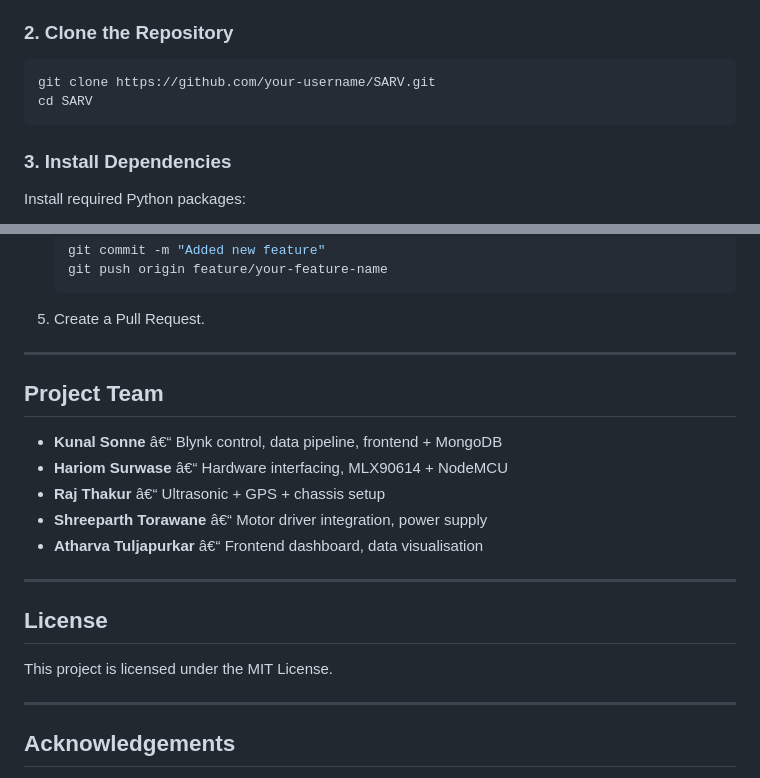
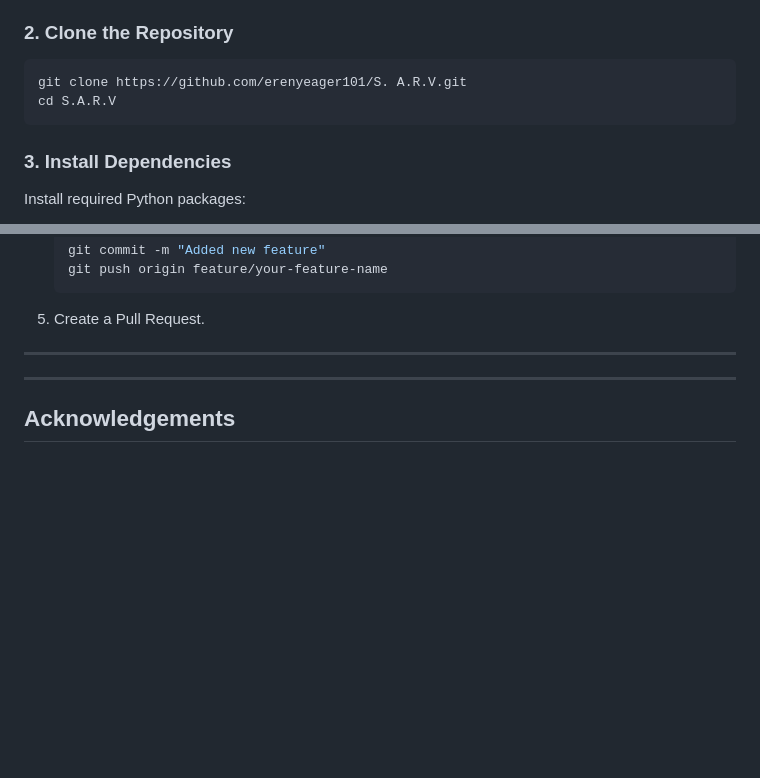
Before and after one commit to erenyeager101/S.A.R.V, a Markdown page: README.md, 2 parts joined by grey strips. GitHub-like rendering; blank space fills up the shorter version.

````diff
--- a/README.md
+++ b/README.md
@@ -57,8 +57,8 @@ SARV/
 ### 2. Clone the Repository
 
 ```bash
-git clone https://github.com/your-username/SARV.git
-cd SARV
+git clone https://github.com/erenyeager101/S. A.R.V.git
+cd S.A.R.V
 ```
 
 ### 3. Install Dependencies
@@ -112,19 +112,6 @@ We welcome contributions! Follow these steps:
 
 ---
 
-## Project Team
-
-- **Kunal Sonne** â€“ Blynk control, data pipeline, frontend + MongoDB
-- **Hariom Surwase** â€“ Hardware interfacing, MLX90614 + NodeMCU
-- **Raj Thakur** â€“ Ultrasonic + GPS + chassis setup
-- **Shreeparth Torawane** â€“ Motor driver integration, power supply
-- **Atharva Tuljapurkar** â€“ Frontend dashboard, data visualisation
-
----
-
-## License
-
-This project is licensed under the MIT License.
 
 ---
 
````
